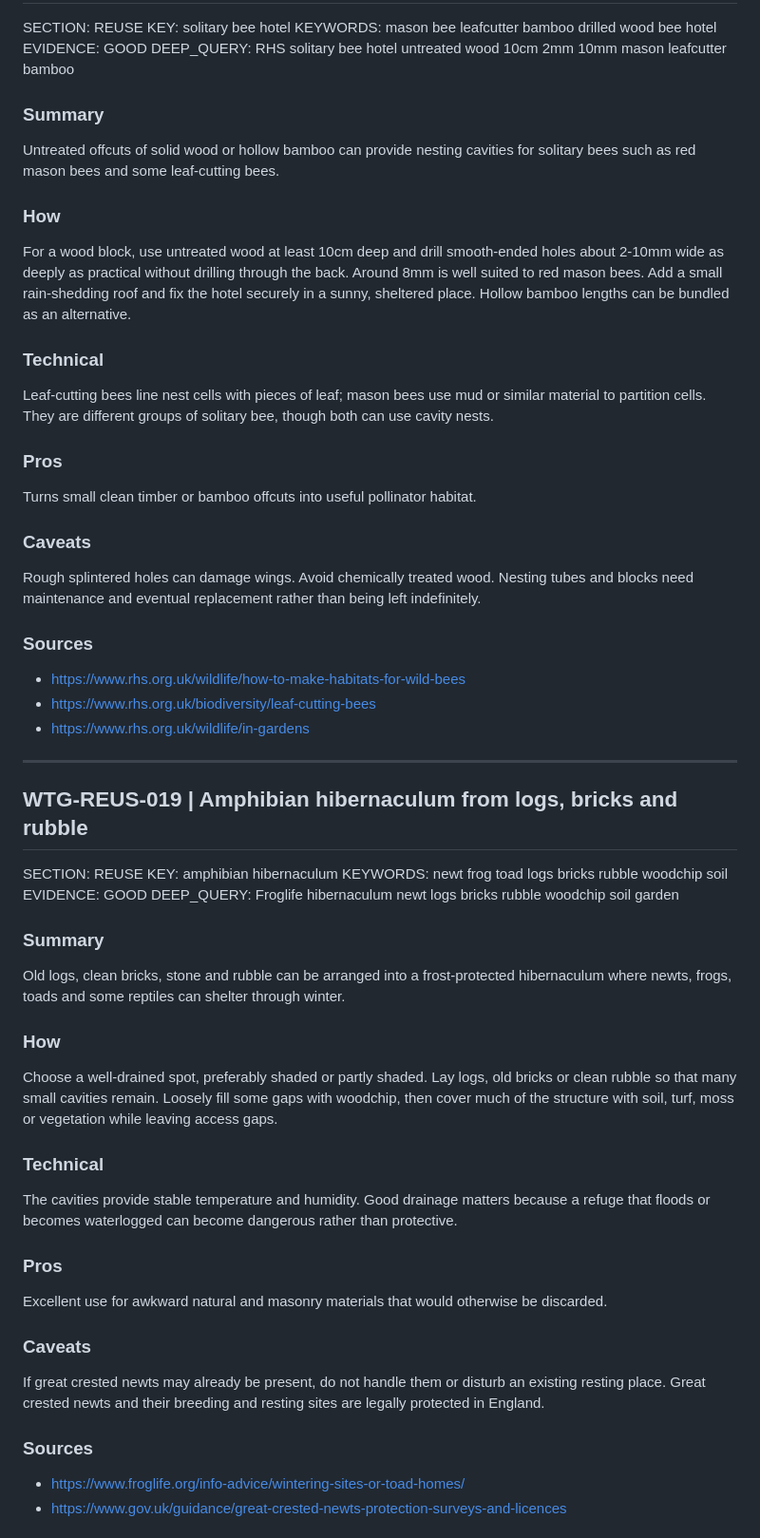
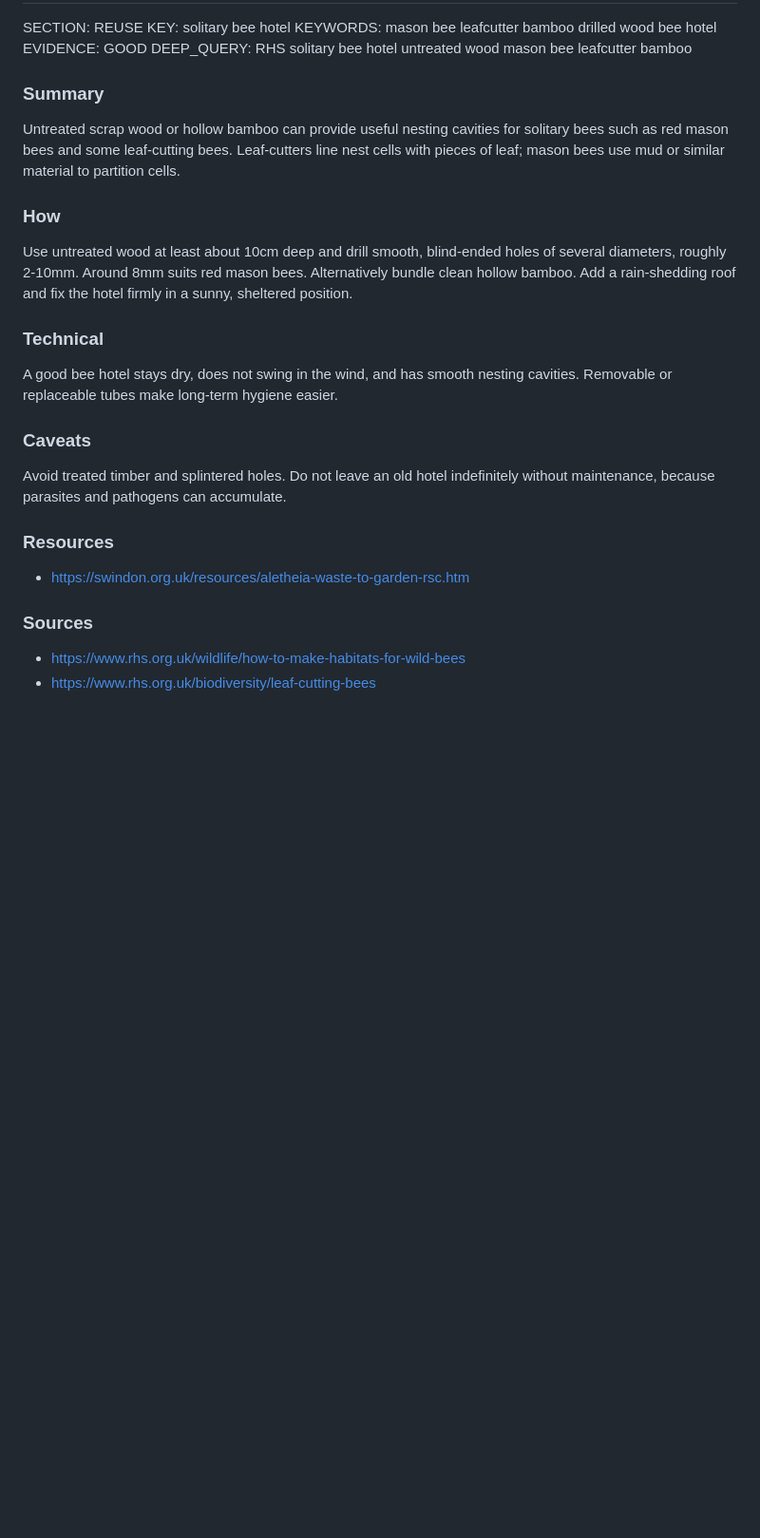
Before and after one commit to KarstenEvans/aletheia-knowledge, a Markdown page: knowledge/aletheia-waste-to-garden.md, the part around one of its changes. Shown at 95% size. GitHub-like rendering; blank space fills up the shorter version.

```diff
--- a/knowledge/aletheia-waste-to-garden.md
+++ b/knowledge/aletheia-waste-to-garden.md
@@ -2430,53 +2400,23 @@ SECTION: REUSE
 KEY: solitary bee hotel
 KEYWORDS: mason bee leafcutter bamboo drilled wood bee hotel
 EVIDENCE: GOOD
-DEEP_QUERY: RHS solitary bee hotel untreated wood 10cm 2mm 10mm mason leafcutter bamboo
-
-### Summary
-Untreated offcuts of solid wood or hollow bamboo can provide nesting cavities for solitary bees such as red mason bees and some leaf-cutting bees.
-
-### How
-For a wood block, use untreated wood at least 10cm deep and drill smooth-ended holes about 2-10mm wide as deeply as practical without drilling through the back. Around 8mm is well suited to red mason bees. Add a small rain-shedding roof and fix the hotel securely in a sunny, sheltered place. Hollow bamboo lengths can be bundled as an alternative.
-
-### Technical
-Leaf-cutting bees line nest cells with pieces of leaf; mason bees use mud or similar material to partition cells. They are different groups of solitary bee, though both can use cavity nests.
-
-### Pros
-Turns small clean timber or bamboo offcuts into useful pollinator habitat.
-
-### Caveats
-Rough splintered holes can damage wings. Avoid chemically treated wood. Nesting tubes and blocks need maintenance and eventual replacement rather than being left indefinitely.
+DEEP_QUERY: RHS solitary bee hotel untreated wood mason bee leafcutter bamboo
+
+### Summary
+Untreated scrap wood or hollow bamboo can provide useful nesting cavities for solitary bees such as red mason bees and some leaf-cutting bees. Leaf-cutters line nest cells with pieces of leaf; mason bees use mud or similar material to partition cells.
+
+### How
+Use untreated wood at least about 10cm deep and drill smooth, blind-ended holes of several diameters, roughly 2-10mm. Around 8mm suits red mason bees. Alternatively bundle clean hollow bamboo. Add a rain-shedding roof and fix the hotel firmly in a sunny, sheltered position.
+
+### Technical
+A good bee hotel stays dry, does not swing in the wind, and has smooth nesting cavities. Removable or replaceable tubes make long-term hygiene easier.
+
+### Caveats
+Avoid treated timber and splintered holes. Do not leave an old hotel indefinitely without maintenance, because parasites and pathogens can accumulate.
+
+### Resources
+- https://swindon.org.uk/resources/aletheia-waste-to-garden-rsc.htm
 
 ### Sources
 - https://www.rhs.org.uk/wildlife/how-to-make-habitats-for-wild-bees
 - https://www.rhs.org.uk/biodiversity/leaf-cutting-bees
-- https://www.rhs.org.uk/wildlife/in-gardens
-
----
-
-## WTG-REUS-019 | Amphibian hibernaculum from logs, bricks and rubble
-SECTION: REUSE
-KEY: amphibian hibernaculum
-KEYWORDS: newt frog toad logs bricks rubble woodchip soil
-EVIDENCE: GOOD
-DEEP_QUERY: Froglife hibernaculum newt logs bricks rubble woodchip soil garden
-
-### Summary
-Old logs, clean bricks, stone and rubble can be arranged into a frost-protected hibernaculum where newts, frogs, toads and some reptiles can shelter through winter.
-
-### How
-Choose a well-drained spot, preferably shaded or partly shaded. Lay logs, old bricks or clean rubble so that many small cavities remain. Loosely fill some gaps with woodchip, then cover much of the structure with soil, turf, moss or vegetation while leaving access gaps.
-
-### Technical
-The cavities provide stable temperature and humidity. Good drainage matters because a refuge that floods or becomes waterlogged can become dangerous rather than protective.
-
-### Pros
-Excellent use for awkward natural and masonry materials that would otherwise be discarded.
-
-### Caveats
-If great crested newts may already be present, do not handle them or disturb an existing resting place. Great crested newts and their breeding and resting sites are legally protected in England.
-
-### Sources
-- https://www.froglife.org/info-advice/wintering-sites-or-toad-homes/
-- https://www.gov.uk/guidance/great-crested-newts-protection-surveys-and-licences
-
```
Also changed, not shown: other parts of knowledge/aletheia-waste-to-garden.md (+27 -85 lines).
